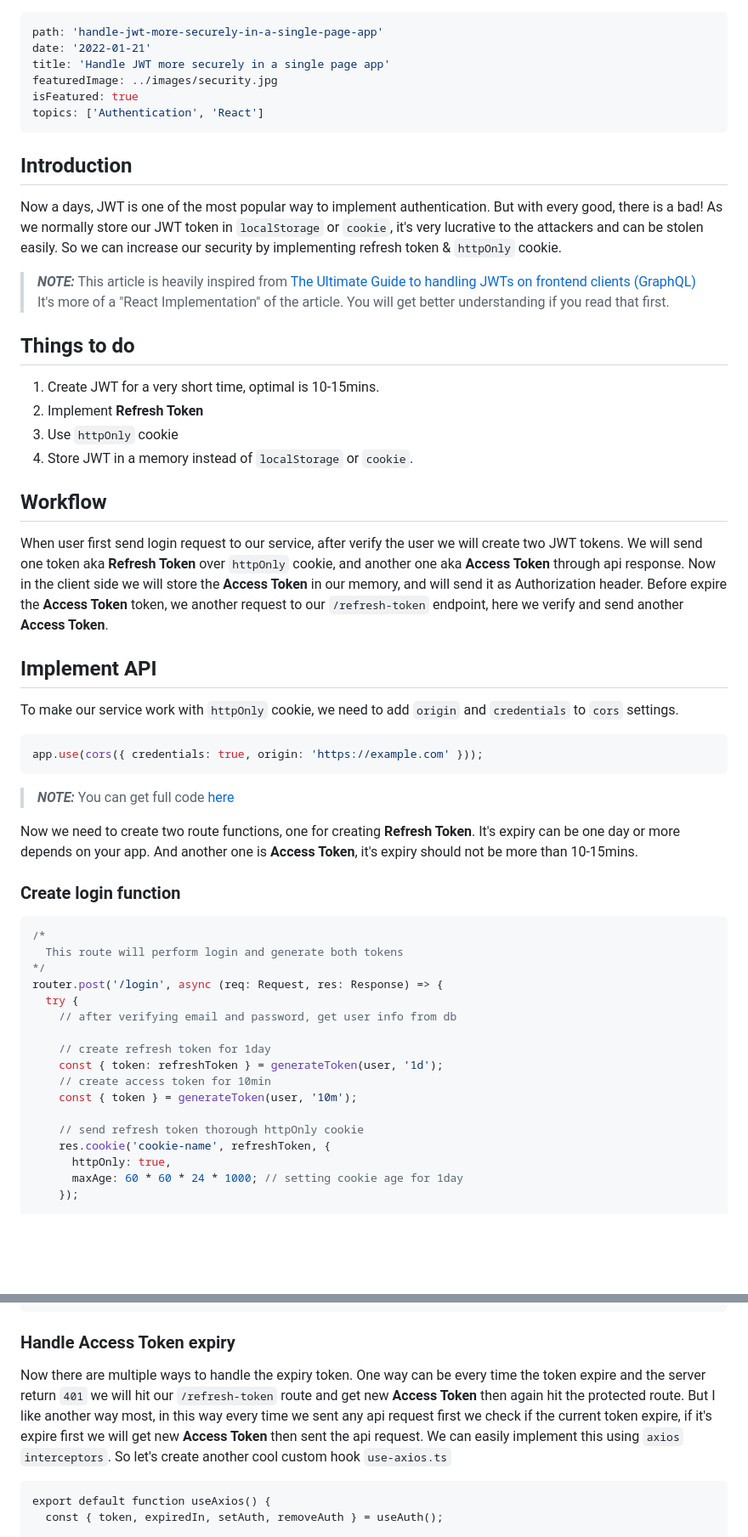
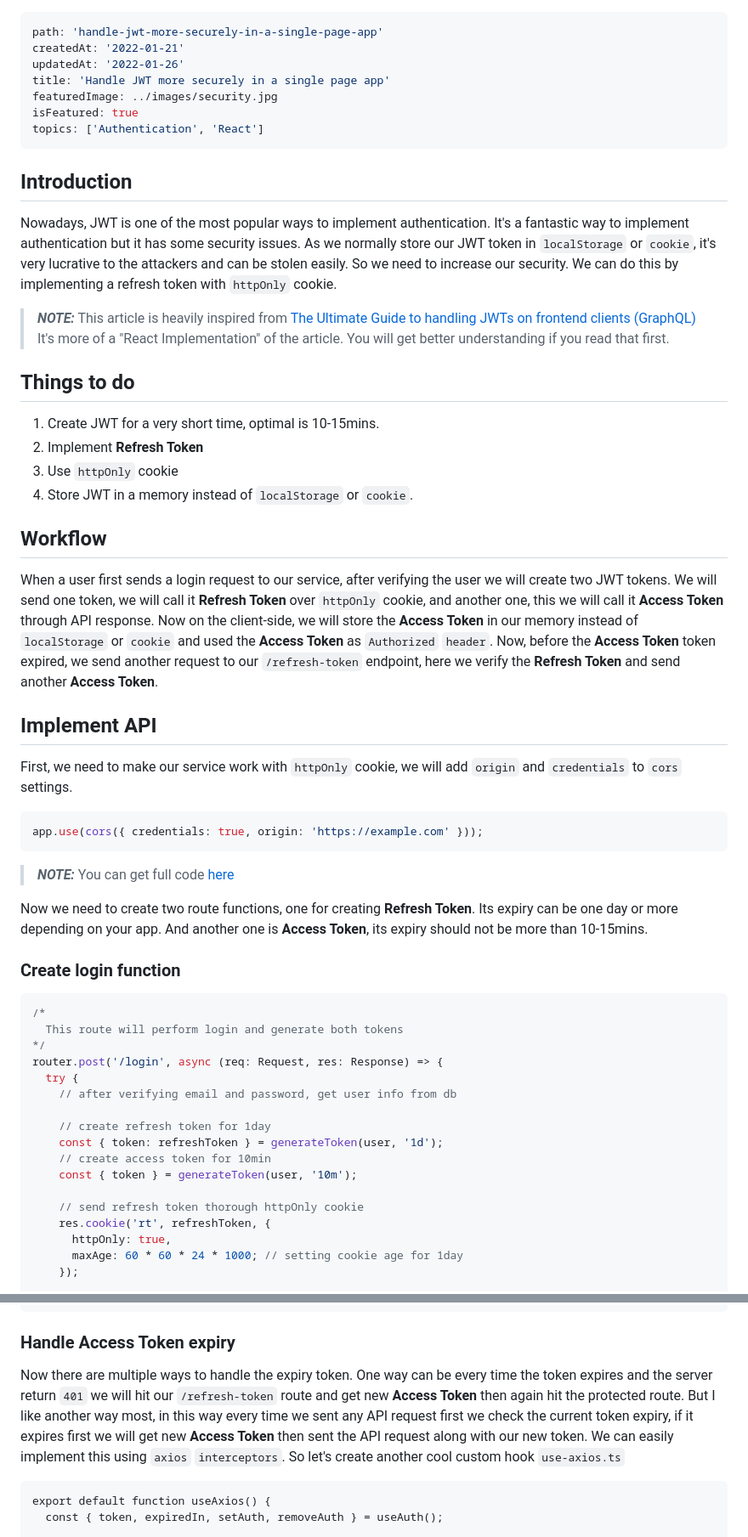
Before and after one commit to mbmohib/mohib.me, a Markdown page: contents/posts/handle-jwt-more-securely-in-a-frontend-app.md, 2 parts joined by grey strips. Shown: that part at 85% size. Drawn GitHub-style; blank space fills up the shorter version.

````diff
--- a/contents/posts/handle-jwt-more-securely-in-a-frontend-app.md
+++ b/contents/posts/handle-jwt-more-securely-in-a-frontend-app.md
@@ -1,6 +1,7 @@
 ---
 path: 'handle-jwt-more-securely-in-a-single-page-app'
-date: '2022-01-21'
+createdAt: '2022-01-21'
+updatedAt: '2022-01-26'
 title: 'Handle JWT more securely in a single page app'
 featuredImage: ../images/security.jpg
 isFeatured: true
@@ -9,11 +10,11 @@ topics: ['Authentication', 'React']
 
 ## Introduction
 
-Now a days, JWT is one of the most popular way to implement authentication. But
-with every good, there is a bad! As we normally store our JWT token in
-`localStorage` or `cookie`, it's very lucrative to the attackers and can be
-stolen easily. So we can increase our security by implementing refresh token &
-`httpOnly` cookie.
+Nowadays, JWT is one of the most popular ways to implement authentication. It's
+a fantastic way to implement authentication but it has some security issues. As
+we normally store our JWT token in `localStorage` or `cookie`, it's very
+lucrative to the attackers and can be stolen easily. So we need to increase our
+security. We can do this by implementing a refresh token with `httpOnly` cookie.
 
 > **_NOTE:_** This article is heavily inspired from
 > [The Ultimate Guide to handling JWTs on frontend clients (GraphQL)](https://hasura.io/blog/best-practices-of-using-jwt-with-graphql/#jwt_structure)
@@ -29,18 +30,19 @@ stolen easily. So we can increase our security by implementing refresh token &
 
 ## Workflow
 
-When user first send login request to our service, after verify the user we will
-create two JWT tokens. We will send one token aka **Refresh Token** over
-`httpOnly` cookie, and another one aka **Access Token** through api response.
-Now in the client side we will store the **Access Token** in our memory, and
-will send it as Authorization header. Before expire the **Access Token** token,
-we another request to our `/refresh-token` endpoint, here we verify and send
-another **Access Token**.
+When a user first sends a login request to our service, after verifying the user
+we will create two JWT tokens. We will send one token, we will call it **Refresh
+Token** over `httpOnly` cookie, and another one, this we will call it **Access
+Token** through API response. Now on the client-side, we will store the **Access
+Token** in our memory instead of `localStorage` or `cookie` and used the
+**Access Token** as `Authorized` `header`. Now, before the **Access Token**
+token expired, we send another request to our `/refresh-token` endpoint, here we
+verify the **Refresh Token** and send another **Access Token**.
 
 ## Implement API
 
-To make our service work with `httpOnly` cookie, we need to add `origin` and
-`credentials` to `cors` settings.
+First, we need to make our service work with `httpOnly` cookie, we will add
+`origin` and `credentials` to `cors` settings.
 
 ```javascript
 app.use(cors({ credentials: true, origin: 'https://example.com' }));
@@ -50,8 +52,8 @@ app.use(cors({ credentials: true, origin: 'https://example.com' }));
 > [here](https://github.com/mbmohib/jwt-auth-refresh-token)
 
 Now we need to create two route functions, one for creating **Refresh Token**.
-It's expiry can be one day or more depends on your app. And another one is
-**Access Token**, it's expiry should not be more than 10-15mins.
+Its expiry can be one day or more depending on your app. And another one is
+**Access Token**, its expiry should not be more than 10-15mins.
 
 ### Create login function
 
@@ -69,7 +71,7 @@ router.post('/login', async (req: Request, res: Response) => {
     const { token } = generateToken(user, '10m');
 
     // send refresh token thorough httpOnly cookie
-    res.cookie('cookie-name', refreshToken, {
+    res.cookie('rt', refreshToken, {
       httpOnly: true,
       maxAge: 60 * 60 * 24 * 1000; // setting cookie age for 1day
     });
@@ -276,13 +278,13 @@ export default function App() {
 ### Handle **Access Token** expiry
 
 Now there are multiple ways to handle the expiry token. One way can be every
-time the token expire and the server return `401` we will hit our
+time the token expires and the server return `401` we will hit our
 `/refresh-token` route and get new **Access Token** then again hit the protected
-route. But I like another way most, in this way every time we sent any api
-request first we check if the current token expire, if it's expire first we will
-get new **Access Token** then sent the api request. We can easily implement this
-using `axios` `interceptors`. So let's create another cool custom hook
-`use-axios.ts`
+route. But I like another way most, in this way every time we sent any API
+request first we check the current token expiry, if it expires first we will get
+new **Access Token** then sent the API request along with our new token. We can
+easily implement this using `axios` `interceptors`. So let's create another cool
+custom hook `use-axios.ts`
 
 ```javascript{15-20}
 export default function useAxios() {
````
Also changed, not shown: other parts of contents/posts/handle-jwt-more-securely-in-a-frontend-app.md (+66 -28 lines), contents/posts/improve-ux-by-logging-out-from-other-tabs.md (+1 -1 lines), contents/images/reqeust-header-containing-refresh-token.png (added), 8 other files.
